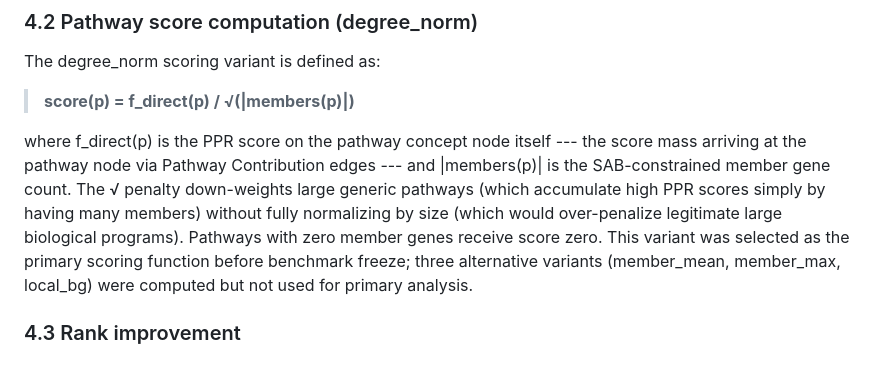
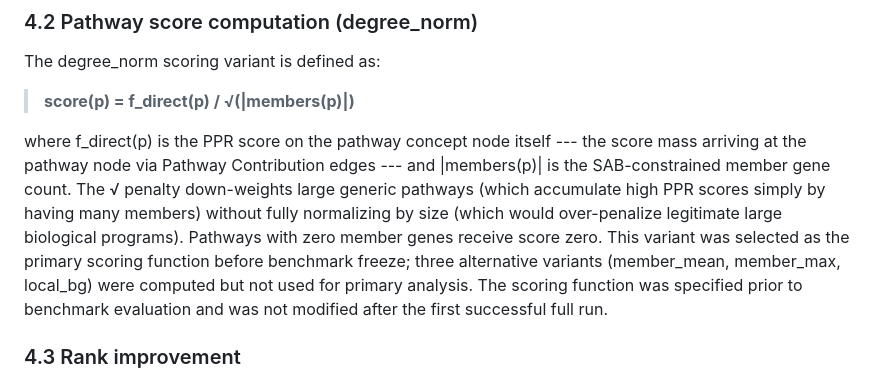
Before and after one commit to TaylorResearchLab/bifo-paper-1, a Markdown page: content/03.methods.md, the part around the change. Rendered like a GitHub page.

```diff
--- a/content/03.methods.md
+++ b/content/03.methods.md
@@ -106,7 +106,7 @@ The degree_norm scoring variant is defined as:
 
 > **score(p) = f_direct(p) / √(\|members(p)\|)**
 
-where f_direct(p) is the PPR score on the pathway concept node itself --- the score mass arriving at the pathway node via Pathway Contribution edges --- and \|members(p)\| is the SAB-constrained member gene count. The √ penalty down-weights large generic pathways (which accumulate high PPR scores simply by having many members) without fully normalizing by size (which would over-penalize legitimate large biological programs). Pathways with zero member genes receive score zero. This variant was selected as the primary scoring function before benchmark freeze; three alternative variants (member_mean, member_max, local_bg) were computed but not used for primary analysis.
+where f_direct(p) is the PPR score on the pathway concept node itself --- the score mass arriving at the pathway node via Pathway Contribution edges --- and \|members(p)\| is the SAB-constrained member gene count. The √ penalty down-weights large generic pathways (which accumulate high PPR scores simply by having many members) without fully normalizing by size (which would over-penalize legitimate large biological programs). Pathways with zero member genes receive score zero. This variant was selected as the primary scoring function before benchmark freeze; three alternative variants (member_mean, member_max, local_bg) were computed but not used for primary analysis. The scoring function was specified prior to benchmark evaluation and was not modified after the first successful full run.
 
 ### 4.3 Rank improvement
 
```
Also changed, not shown: content/05.discussion.md (+1 -1 lines).
